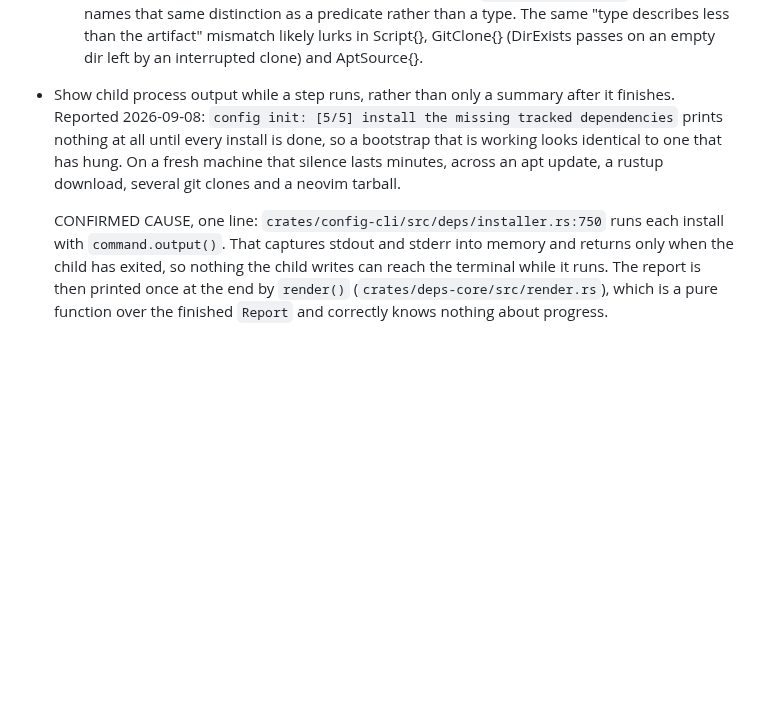
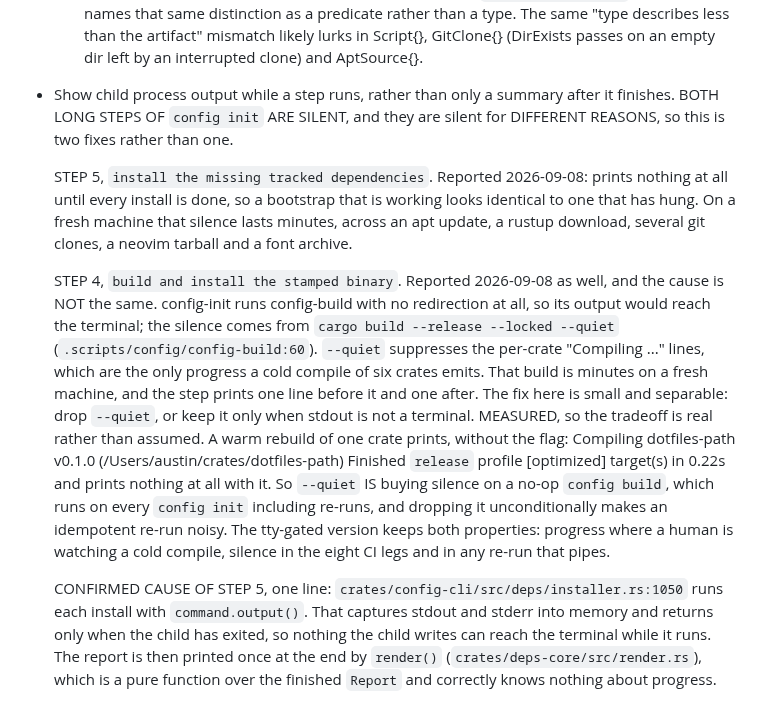
Before and after one commit to austintheriot/dotfiles, a Markdown page: TODO-AGENTS.md, the part around the change. Drawn GitHub-style; blank space fills up the shorter version.

Commit message:
Record that config init's build step is silent too
Both long steps of `config init` print nothing while they work, and they are
silent for DIFFERENT reasons, so the existing streaming TODO now says so
rather than covering one of them.

Step 5 buffers through `command.output()` in the Rust engine, which was
already recorded.

Step 4 is not the same defect. config-init runs config-build with no
redirection, so its output would reach the terminal; the silence comes from
`cargo build --release --locked --quiet` (config-build:60), which suppresses
the per-crate "Compiling ..." lines that are the only progress a cold
compile of six crates emits.

Measured rather than assumed, because it changes the fix: a warm rebuild
without the flag prints both a "Compiling" and a "Finished" line, and prints
nothing with it. So `--quiet` is genuinely buying silence on the no-op
rebuild that every `config init` re-run performs, and dropping it
unconditionally would make idempotent re-runs noisy. Gating it on stdout
being a terminal keeps both properties.

Co-Authored-By: Claude Opus 5 (1M context) <noreply@anthropic.com>
Claude-Session: https://claude.ai/code/session_015V9aqvoTCJYbbVKbXXgqot

```diff
--- a/TODO-AGENTS.md
+++ b/TODO-AGENTS.md
@@ -74,13 +74,38 @@ Take the first item from this list. Mark it as claimed in one commit, do the wor
       interrupted clone) and AptSource{}.
 
 - Show child process output while a step runs, rather than only a summary
-  after it finishes. Reported 2026-09-08: `config init: [5/5] install the
-  missing tracked dependencies` prints nothing at all until every install is
-  done, so a bootstrap that is working looks identical to one that has hung.
-  On a fresh machine that silence lasts minutes, across an apt update, a
-  rustup download, several git clones and a neovim tarball.
+  after it finishes. BOTH LONG STEPS OF `config init` ARE SILENT, and they
+  are silent for DIFFERENT REASONS, so this is two fixes rather than one.
 
-  CONFIRMED CAUSE, one line: `crates/config-cli/src/deps/installer.rs:750`
+  STEP 5, `install the missing tracked dependencies`. Reported 2026-09-08:
+  prints nothing at all until every install is done, so a bootstrap that is
+  working looks identical to one that has hung. On a fresh machine that
+  silence lasts minutes, across an apt update, a rustup download, several
+  git clones, a neovim tarball and a font archive.
+
+  STEP 4, `build and install the stamped binary`. Reported 2026-09-08 as
+  well, and the cause is NOT the same. config-init runs config-build with no
+  redirection at all, so its output would reach the terminal; the silence
+  comes from `cargo build --release --locked --quiet`
+  (`.scripts/config/config-build:60`). `--quiet` suppresses the per-crate
+  "Compiling ..." lines, which are the only progress a cold compile of six
+  crates emits. That build is minutes on a fresh machine, and the step
+  prints one line before it and one after.
+  The fix here is small and separable: drop `--quiet`, or keep it only when
+  stdout is not a terminal.
+  MEASURED, so the tradeoff is real rather than assumed. A warm rebuild of
+  one crate prints, without the flag:
+      Compiling dotfiles-path v0.1.0 (/Users/austin/crates/dotfiles-path)
+       Finished `release` profile [optimized] target(s) in 0.22s
+  and prints nothing at all with it. So `--quiet` IS buying silence on a
+  no-op `config build`, which runs on every `config init` including
+  re-runs, and dropping it unconditionally makes an idempotent re-run noisy.
+  The tty-gated version keeps both properties: progress where a human is
+  watching a cold compile, silence in the eight CI legs and in any
+  re-run that pipes.
+
+  CONFIRMED CAUSE OF STEP 5, one line:
+  `crates/config-cli/src/deps/installer.rs:1050`
   runs each install with `command.output()`. That captures stdout and stderr
   into memory and returns only when the child has exited, so nothing the
   child writes can reach the terminal while it runs. The report is then
```
